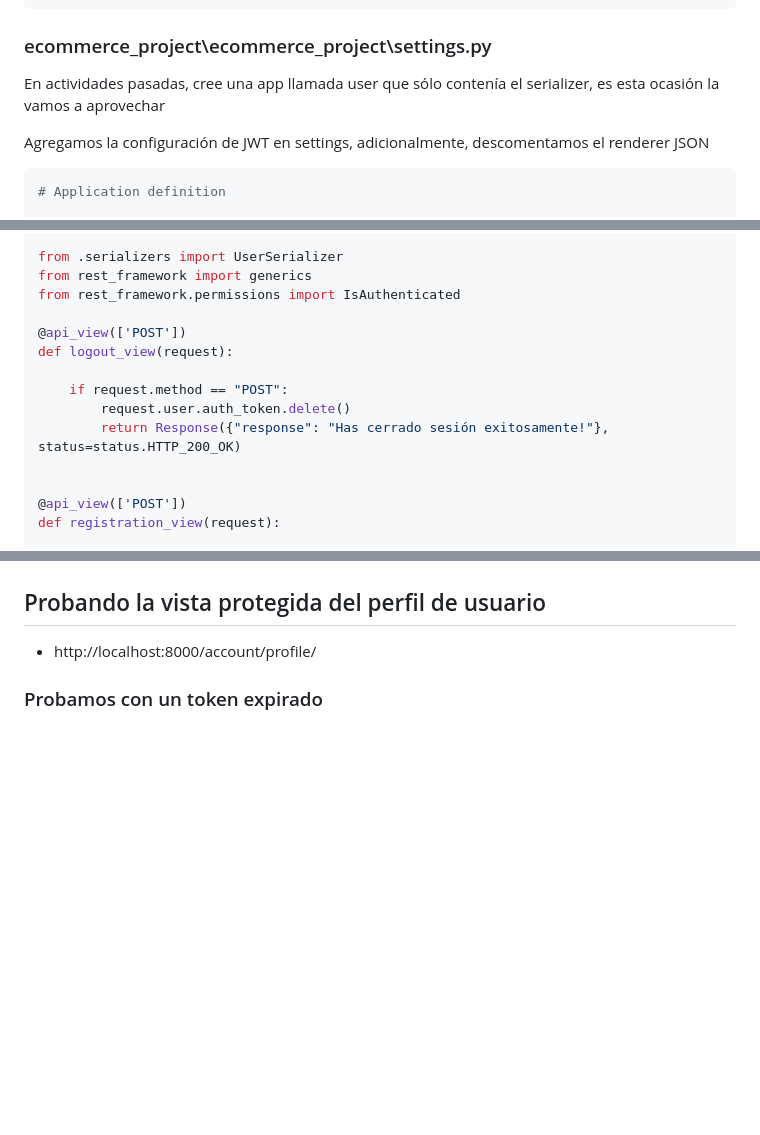
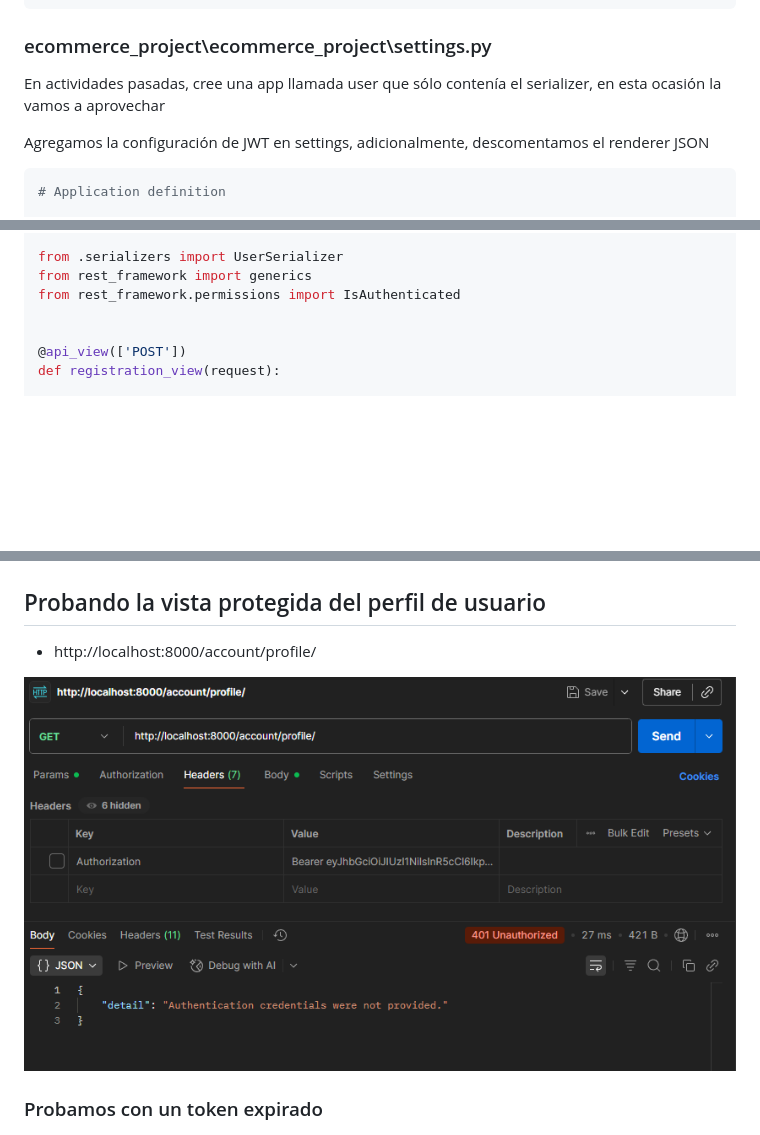
Before and after one commit to YisusDU/Autenticaci-n-en-Django-Rest-Framework, a Markdown page: readme.md, 3 parts joined by grey strips. Rendered like a GitHub page; pictures changed too: image/readme/1760751184271.png (added); blank space fills up the shorter version.

Commit message:
Small corrections to the readme.md

```diff
--- a/readme.md
+++ b/readme.md
@@ -56,7 +56,7 @@ cd .\ecommerce_project\
 
 ### ecommerce_project\ecommerce_project\settings.py
 
-En actividades pasadas, cree una app llamada user que sólo contenía el serializer, es esta ocasión la vamos a aprovechar
+En actividades pasadas, cree una app llamada user que sólo contenía el serializer, en esta ocasión la vamos a aprovechar
 
 Agregamos la configuración de JWT en settings, adicionalmente, descomentamos el renderer JSON
 
@@ -129,13 +129,6 @@ from .serializers import UserSerializer
 from rest_framework import generics
 from rest_framework.permissions import IsAuthenticated
 
-@api_view(['POST'])
-def logout_view(request):
-
-    if request.method == "POST":
-        request.user.auth_token.delete()
-        return Response({"response": "Has cerrado sesión exitosamente!"}, status=status.HTTP_200_OK)
-
 
 @api_view(['POST'])
 def registration_view(request):
@@ -258,6 +250,8 @@ value: refresh token
 
 - http://localhost:8000/account/profile/
 
+![1760751184271](image/readme/1760751184271.png)
+
 ### Probamos con un token expirado
 
 ![1760676507114](image/readme/1760676507114.png)
```
Also changed, not shown: other parts of readme.md (+3 -4 lines), 1 other file.
